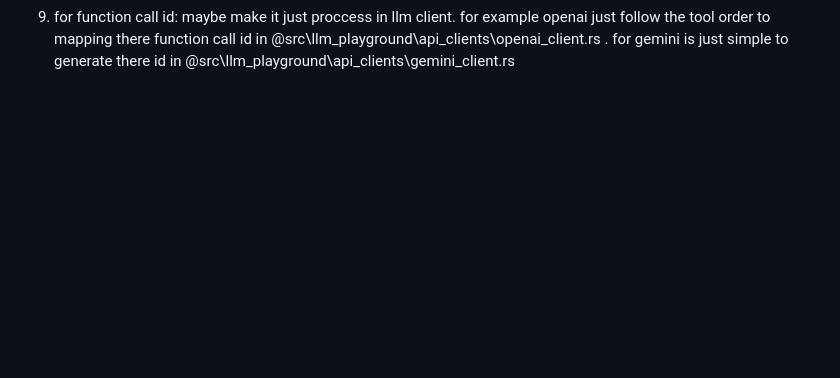
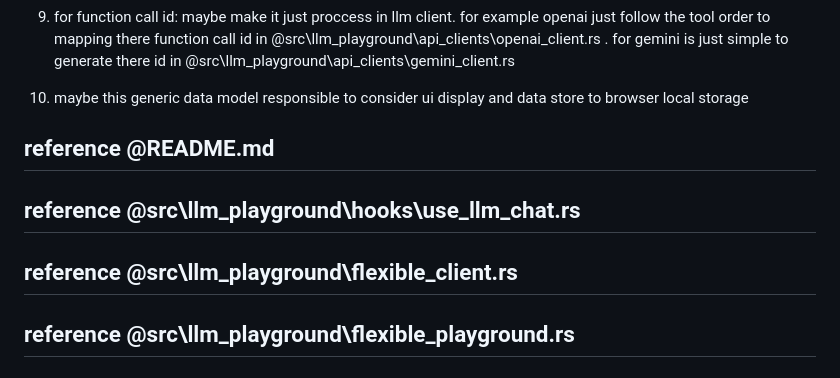
Before and after one commit to jyasuu/llm-playground-rs, a Markdown page: TODO.md, the part around the change. Drawn GitHub-style; blank space fills up the shorter version.

```diff
--- a/TODO.md
+++ b/TODO.md
@@ -212,3 +212,11 @@
   1. for system prompt: put system prompt in @src\llm_playground\api_clients\gemini_client.rs and @src\llm_playground\api_clients\openai_client.rs instead caller
   2. design a data structure for caller and llm client, and llm client is responsible to data model convention between this generic data model and there own data model. special for function call is use one generic model record to generate multiple message
   3. for function call id: maybe make it just proccess in llm client. for example openai just follow the tool order to mapping there function call id in @src\llm_playground\api_clients\openai_client.rs . for gemini is just simple to generate there id in @src\llm_playground\api_clients\gemini_client.rs
+
+4. maybe this generic data model responsible to consider ui display and data store to browser local storage
+
+
+## reference @README.md
+## reference @src\llm_playground\hooks\use_llm_chat.rs
+## reference @src\llm_playground\flexible_client.rs
+## reference @src\llm_playground\flexible_playground.rs
```
